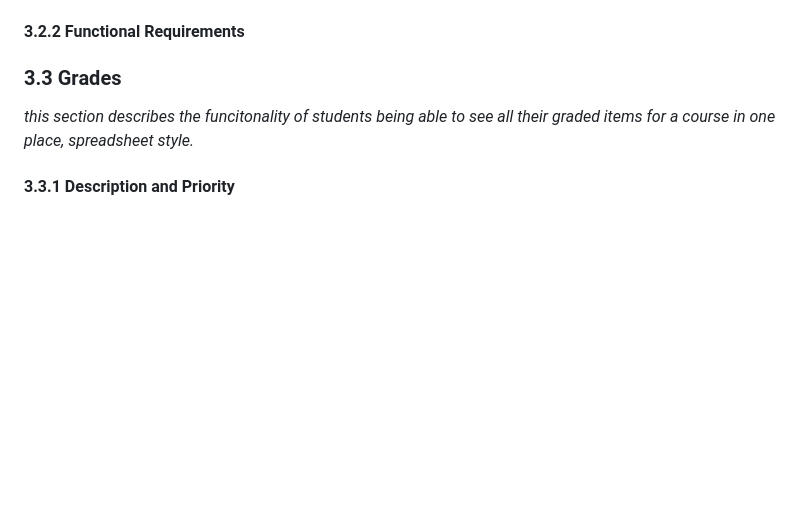
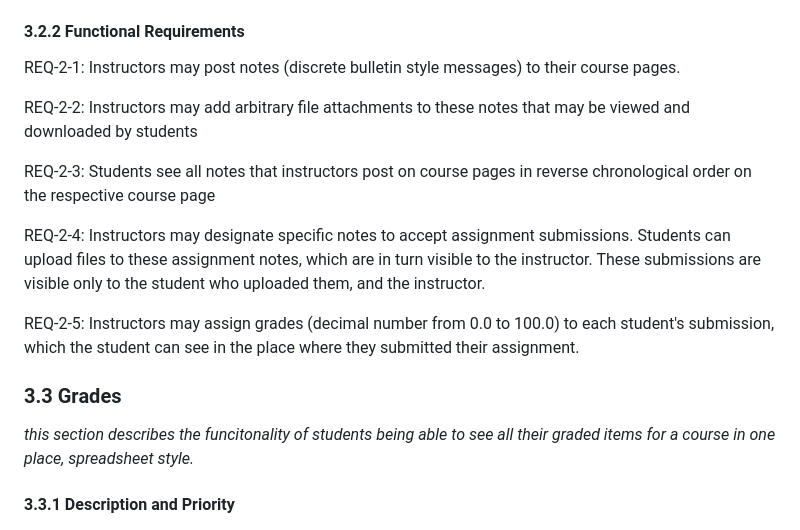
Before and after one commit to stephenneale/seng371-group16, a Markdown page: as-developers/rd.md, the part around the change. GitHub-like rendering; blank space fills up the shorter version.

Commit message:
Add 3.2 functional requirements

```diff
--- a/as-developers/rd.md
+++ b/as-developers/rd.md
@@ -71,6 +71,21 @@ or grades).
 
 #### 3.2.2 Functional Requirements
 
+REQ-2-1: Instructors may post notes (discrete bulletin style messages) to their course pages.
+
+REQ-2-2: Instructors may add arbitrary file attachments to these notes that may be viewed and
+downloaded by students
+
+REQ-2-3: Students see all notes that instructors post on course pages in reverse chronological
+order on the respective course page
+
+REQ-2-4: Instructors may designate specific notes to accept assignment submissions. Students can upload
+files to these assignment notes, which are in turn visible to the instructor. These submissions
+are visible only to the student who uploaded them, and the instructor.
+
+REQ-2-5: Instructors may assign grades (decimal number from 0.0 to 100.0) to each student's submission,
+which the student can see in the place where they submitted their assignment.
+
 ### 3.3 Grades
 
 _this section describes the funcitonality of students being able to see all their graded items for
```
